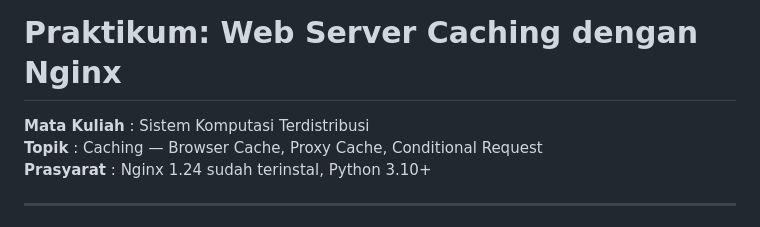
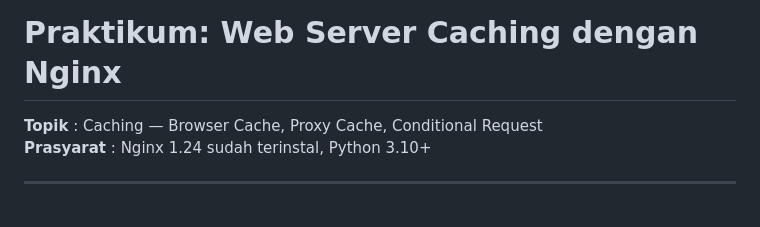
Before and after one commit to 3k0sakti/adser, a Markdown page: cache/README.md, the part around the change. Rendered like a GitHub page.

```diff
--- a/cache/README.md
+++ b/cache/README.md
@@ -1,7 +1,7 @@
 
 # Praktikum: Web Server Caching dengan Nginx
 
-**Mata Kuliah** : Sistem Komputasi Terdistribusi
+
 **Topik**       : Caching — Browser Cache, Proxy Cache, Conditional Request
 **Prasyarat**   : Nginx 1.24 sudah terinstal, Python 3.10+
 
```
